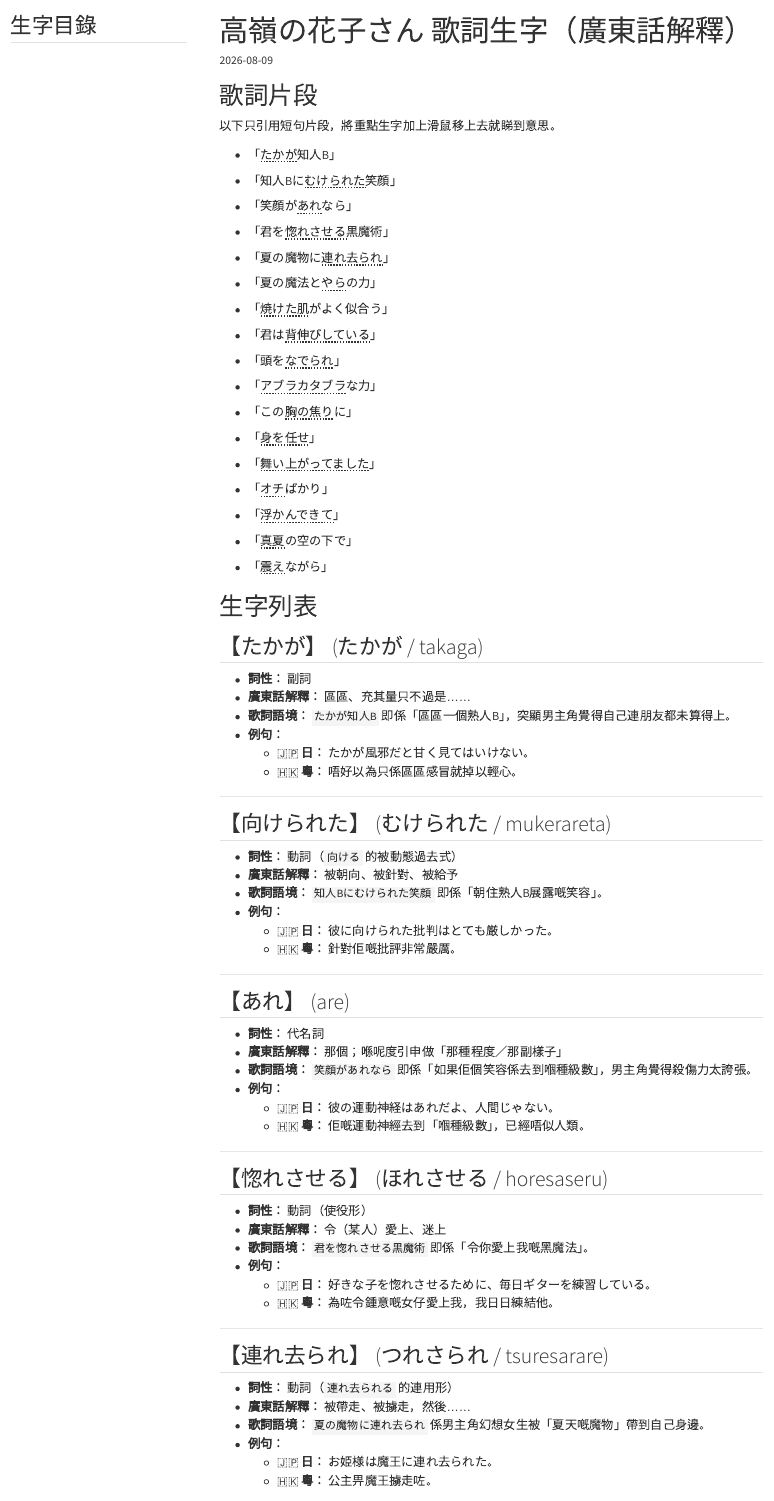
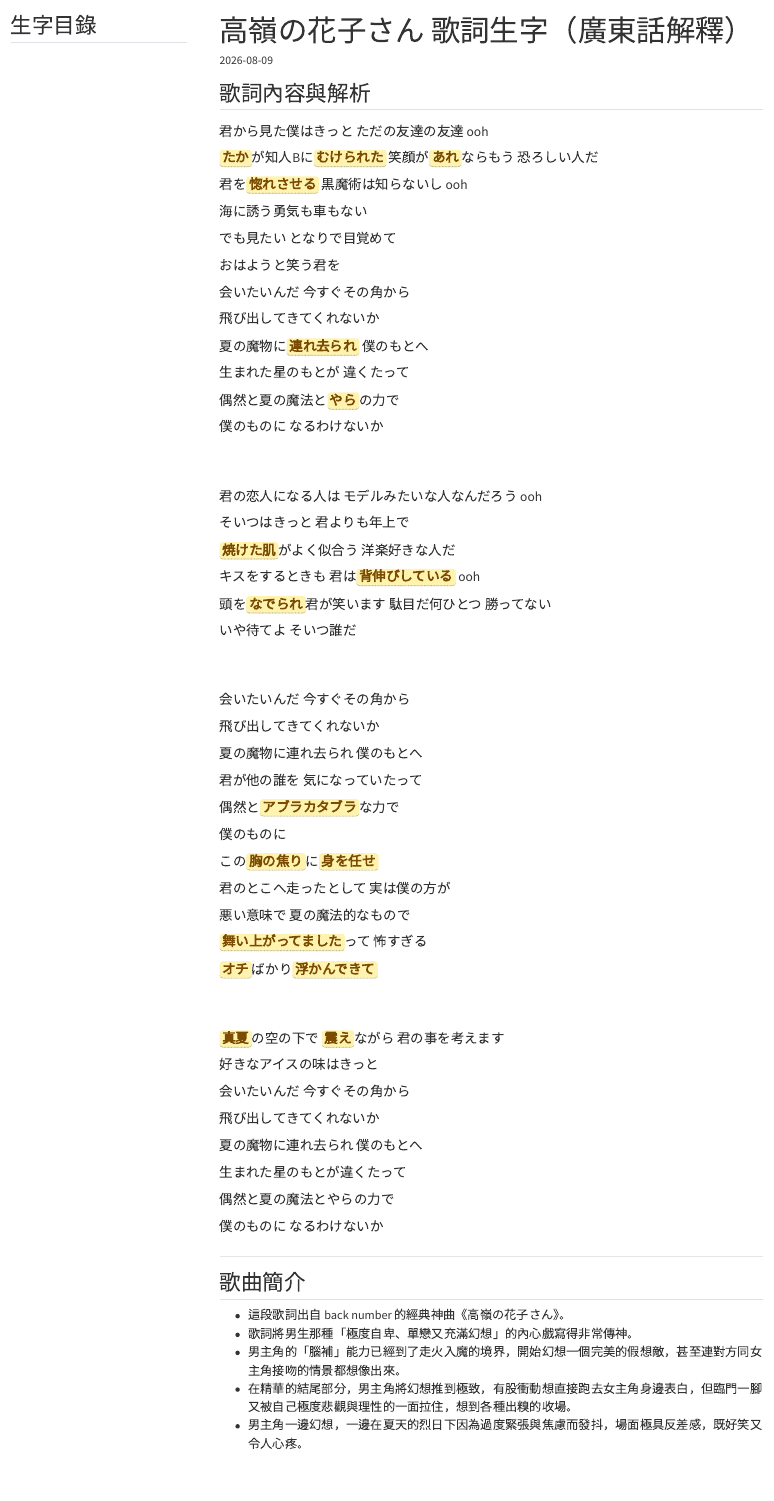
Before and after one commit to jerryleung16/my-math-notes, a Quarto document (posts/japanese/lyrics_1/index.qmd): the page in a window 1100 px wide, from its top. Rendered offline with R 4.5, knitr and Pandoc in place of Quarto, with nearby package versions; menus at the side of the page are left out.

Commit message:
Enhance lyrics content and add vocabulary tooltips
Updated lyrics section with additional content and styling.

```diff
--- a/posts/japanese/lyrics_1/index.qmd
+++ b/posts/japanese/lyrics_1/index.qmd
@@ -7,4 +7,3 @@ toc: true
 toc-title: "生字目錄"
 ---
 
-# 歌詞片段
@@ -11,25 +19,68 @@ toc-title: "生字目錄"
+</style>
 
-以下只引用短句片段，將重點生字加上滑鼠移上去就睇到意思。
+## 歌詞內容與解析
 
-::: {.lyrics-excerpts}
-* 「<span class="hover-vocab" title="たかが：區區、只不過">たかが</span>知人B」
-* 「知人Bに<span class="hover-vocab" title="向けられた：被朝向、被給予">むけられた</span>笑顔」
-* 「笑顔が<span class="hover-vocab" title="あれ：那種程度、那副樣子">あれ</span>なら」
-* 「君を<span class="hover-vocab" title="惚れさせる：令（某人）愛上、迷上">惚れさせる</span>黒魔術」
-* 「夏の魔物に<span class="hover-vocab" title="連れ去られ：被帶走、被擄走">連れ去られ</span>」
-* 「夏の魔法と<span class="hover-vocab" title="やら：……之類、叫做什麼……">やら</span>の力」
-* 「<span class="hover-vocab" title="焼けた肌：曬黑的皮膚、小麥色肌膚">焼けた肌</span>がよく似合う」
-* 「君は<span class="hover-vocab" title="背伸びしている：踮起腳尖">背伸びしている</span>」
-* 「頭を<span class="hover-vocab" title="なでられ：被撫摸（頭）">なでられ</span>」
-* 「<span class="hover-vocab" title="アブラカタブラ：咒語、魔法詞">アブラカタブラ</span>な力」
-* 「この<span class="hover-vocab" title="胸の焦り：內心的焦躁、著急">胸の焦り</span>に」
-* 「<span class="hover-vocab" title="身を任せ：任由……驅使、順從於……">身を任せ</span>」
-* 「<span class="hover-vocab" title="舞い上がってました：被沖昏頭腦咗、得意忘形咗">舞い上がってました</span>」
-* 「<span class="hover-vocab" title="オチ：結局、下場">オチ</span>ばかり」
-* 「<span class="hover-vocab" title="浮かんできて：不斷浮現出嚟">浮かんできて</span>」
-* 「<span class="hover-vocab" title="真夏：盛夏、大夏天">真夏</span>の空の下で」
-* 「<span class="hover-vocab" title="震え：發抖、顫抖">震え</span>ながら」
-:::
+<div style="line-height: 2; font-size: 1.1em;">
+
+君から見た僕はきっと ただの友達の友達 ooh<br>
+<abbr title="區區、充其量只不過是">たか</abbr>が知人Bに<abbr title="被朝向、被針對">むけられた</abbr> 笑顔が<abbr title="無法具體用言語形容的某種極致狀態">あれ</abbr>ならもう 恐ろしい人だ<br>
+君を<abbr title="讓（某人）迷上、使（某人）愛上">惚れさせる</abbr> 黒魔術は知らないし ooh<br>
+海に誘う勇気も車もない<br>
+でも見たい となりで目覚めて <br>
+おはようと笑う君を<br>
+会いたいんだ 今すぐその角から <br>
+飛び出してきてくれないか<br>
+夏の魔物に<abbr title="被帶走，然後……">連れ去られ</abbr> 僕のもとへ<br>
+生まれた星のもとが 違くたって <br>
+偶然と夏の魔法と<abbr title="叫做什麼……之類的">やら</abbr>の力で<br>
+僕のものに なるわけないか<br>
+
+<br>
+
+君の恋人になる人は モデルみたいな人なんだろう ooh<br>
+そいつはきっと 君よりも年上で<br>
+<abbr title="曬黑的皮膚、小麥色肌膚">焼けた肌</abbr>がよく似合う 洋楽好きな人だ<br>
+キスをするときも 君は<abbr title="踮起腳尖 / 逞強、裝大人">背伸びしている</abbr> ooh<br>
+頭を<abbr title="被撫摸（頭），然後……">なでられ</abbr>君が笑います 駄目だ何ひとつ 勝ってない<br>
+いや待てよ そいつ誰だ<br>
+
+<br>
+
+会いたいんだ 今すぐその角から <br>
+飛び出してきてくれないか<br>
+夏の魔物に連れ去られ 僕のもとへ<br>
+君が他の誰を 気になっていたって <br>
+偶然と<abbr title="Abracadabra，咒語、魔法詞">アブラカタブラ</abbr>な力で<br>
+僕のものに<br>
+この<abbr title="內心的焦躁、按捺不住的衝動">胸の焦り</abbr>に<abbr title="任由……驅使、順從於……">身を任せ</abbr><br>
+君のとこへ走ったとして 実は僕の方が<br>
+悪い意味で 夏の魔法的なもので <br>
+<abbr title="（當時）得意忘形了、（當時）被沖昏頭腦了">舞い上がってました</abbr>って 怖すぎる<br>
+<abbr title="故事最後的笑點、事情的最終結局、悲慘下場">オチ</abbr>ばかり<abbr title="（在腦海中）不斷浮現出來">浮かんできて</abbr><br>
+
+<br>
+
+<abbr title="盛夏、大夏天">真夏</abbr>の空の下で <abbr title="發抖、顫抖">震え</abbr>ながら 君の事を考えます<br>
+好きなアイスの味はきっと<br>
+会いたいんだ 今すぐその角から <br>
+飛び出してきてくれないか<br>
+夏の魔物に連れ去られ 僕のもとへ<br>
+生まれた星のもとが違くたって <br>
+偶然と夏の魔法とやらの力で<br>
+僕のものに なるわけないか
+</div>
+
+---
+
+## 歌曲簡介
+
+* 這段歌詞出自 back number 的經典神曲《高嶺の花子さん》。
+* 歌詞將男生那種「極度自卑、單戀又充滿幻想」的內心戲寫得非常傳神。
+* 男主角的「腦補」能力已經到了走火入魔的境界，開始幻想一個完美的假想敵，甚至連對方同女主角接吻的情景都想像出來。
+* 在精華的結尾部分，男主角將幻想推到極致，有股衝動想直接跑去女主角身邊表白，但臨門一腳又被自己極度悲觀與理性的一面拉住，想到各種出糗的收場。
+* 男主角一邊幻想，一邊在夏天的烈日下因為過度緊張與焦慮而發抖，場面極具反差感，既好笑又令人心疼。
+
+---
 
 # 生字列表
 
```
Also changed, not shown: posts/japanese/lyrics_1/index.qmd (9 more changed lines).
